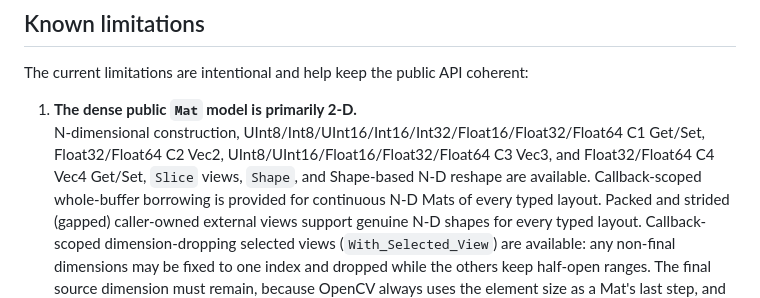
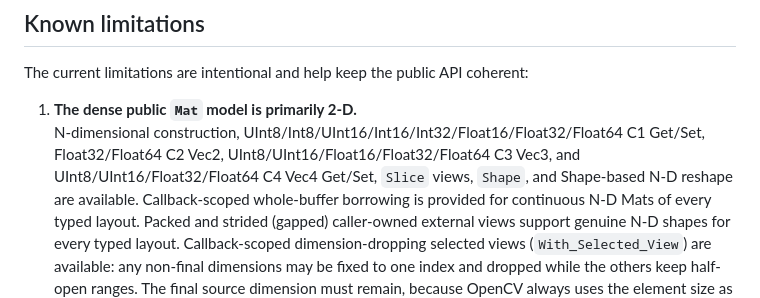
Before and after one commit to zackboll/opencv_core_ada, a Markdown page: README.md, the part around the change. GitHub-like rendering.

Commit message:
Correct README C4 typed-access inventory

```diff
--- a/README.md
+++ b/README.md
@@ -1956,7 +1956,7 @@ The current limitations are intentional and help keep the public API coherent:
 1. **The dense public `Mat` model is primarily 2-D.**
    N-dimensional construction, UInt8/Int8/UInt16/Int16/Int32/Float16/Float32/Float64 C1
    Get/Set, Float32/Float64 C2 Vec2, UInt8/UInt16/Float16/Float32/Float64 C3 Vec3,
-   and Float32/Float64 C4 Vec4 Get/Set, `Slice` views, `Shape`, and
+   and UInt8/UInt16/Float32/Float64 C4 Vec4 Get/Set, `Slice` views, `Shape`, and
    Shape-based N-D reshape are available. Callback-scoped whole-buffer
    borrowing is provided for continuous N-D Mats of every typed layout.
    Packed and strided (gapped) caller-owned external views support genuine
```
